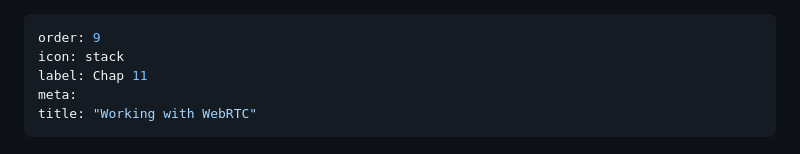
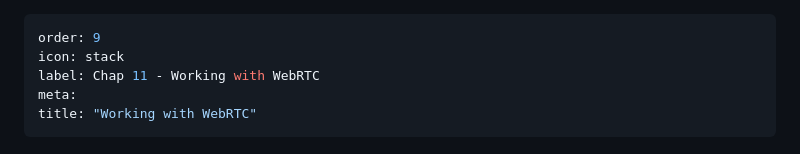
Before and after one commit to cwoodruff/book-network-programming-csharp, a Markdown page: Chapter11/chapter11.md, the part around the change. GitHub-like rendering.

```diff
--- a/Chapter11/chapter11.md
+++ b/Chapter11/chapter11.md
@@ -1,7 +1,7 @@
 ---
 order: 9
 icon: stack
-label: Chap 11
+label: Chap 11 - Working with WebRTC
 meta:
 title: "Working with WebRTC"
 ---
```
